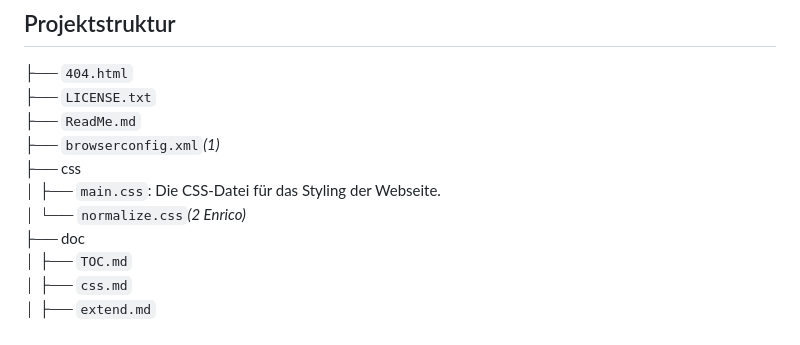
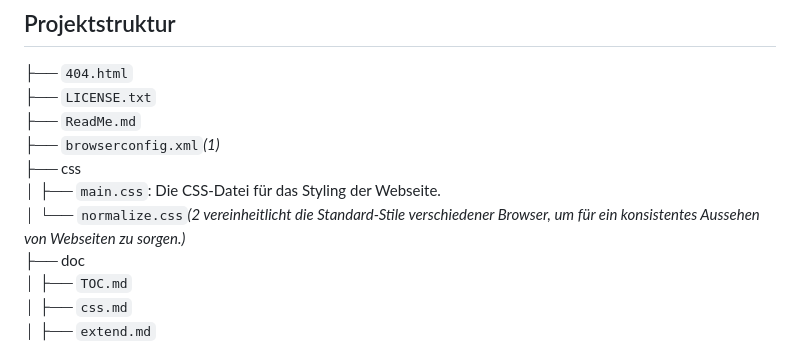
Before and after one commit to 0b-ivan/JS-HTML-Boilderplate2, a Markdown page: ReadMe.md, the part around the change. Drawn GitHub-style.

Commit message:
- add normalize.css explanation

```diff
--- a/ReadMe.md
+++ b/ReadMe.md
@@ -46,7 +46,7 @@ Bevor du mit diesem Projekt startest, solltest du sicherstellen, dass du Folgend
 ├── `browserconfig.xml`*(1)*<br>
 ├── css <br>
 │  ├── `main.css`: Die CSS-Datei für das Styling der Webseite. <br>
-│  └── `normalize.css`*(2 Enrico)* <br>
+│  └── `normalize.css`*(2 vereinheitlicht die Standard-Stile verschiedener Browser, um für ein konsistentes Aussehen von Webseiten zu sorgen.)* <br>
 ├── doc <br>
 │  ├── `TOC.md`<br>
 │  ├── `css.md`<br>
```
